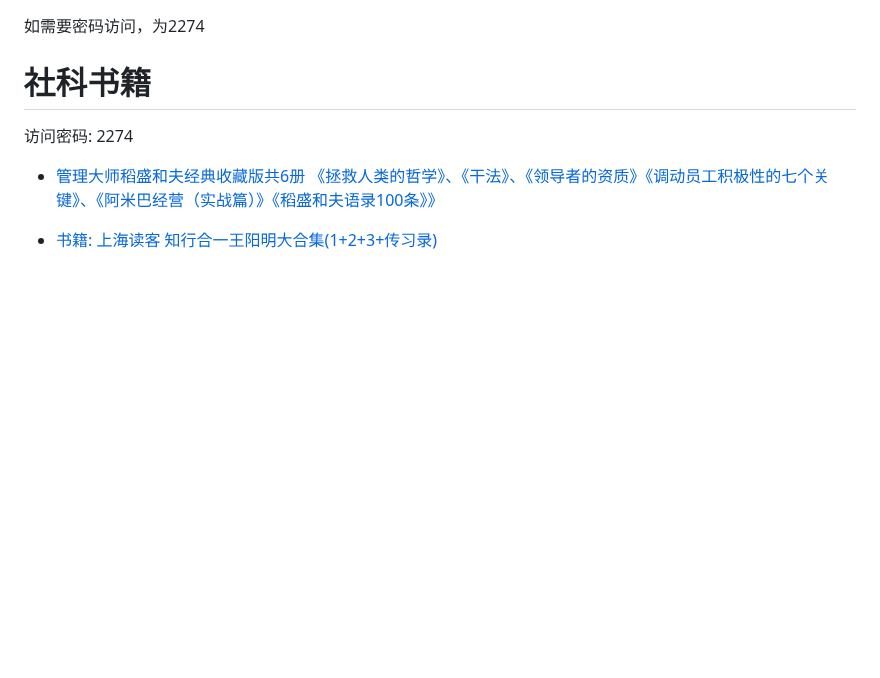
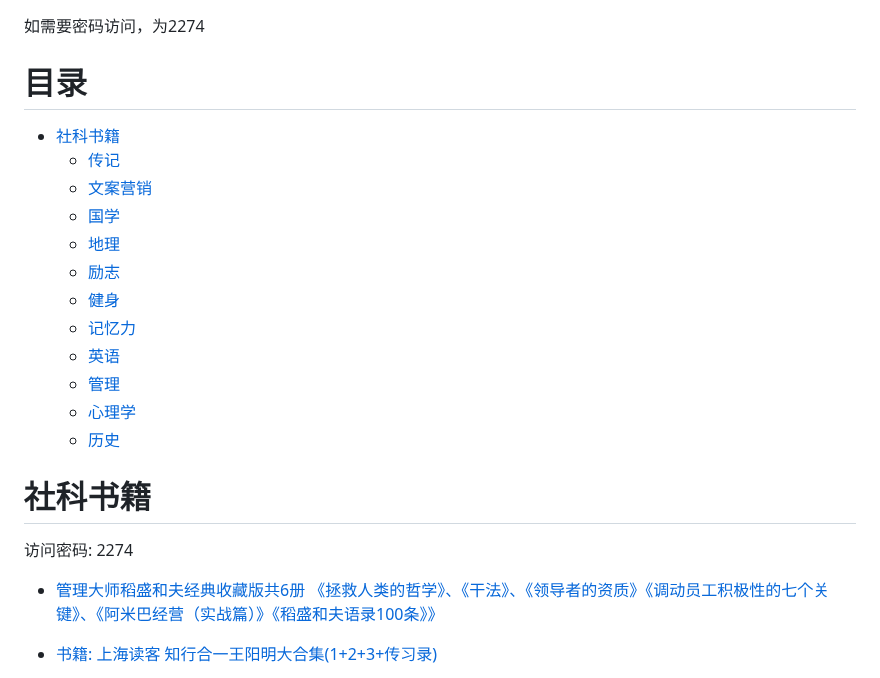
Before and after one commit to china-testing/python_cn_resouce, a Markdown page: society_books.md, the part around the change. GitHub-like rendering; blank space fills up the shorter version.

Commit message:
Add TOC in society_books!

```diff
--- a/society_books.md
+++ b/society_books.md
@@ -1,5 +1,24 @@
 
 如需要密码访问，为2274
+
+
+目录
+=================
+
+* [社科书籍](#社科书籍)
+   * [传记](#传记)
+   * [文案营销](#文案营销)
+   * [国学](#国学)
+   * [地理](#地理)
+   * [励志](#励志)
+   * [健身](#健身)
+   * [记忆力](#记忆力)
+   * [英语](#英语)
+   * [管理](#管理)
+   * [心理学](#心理学)
+   * [历史](#历史)
+
+
 
 
 # 社科书籍
```
